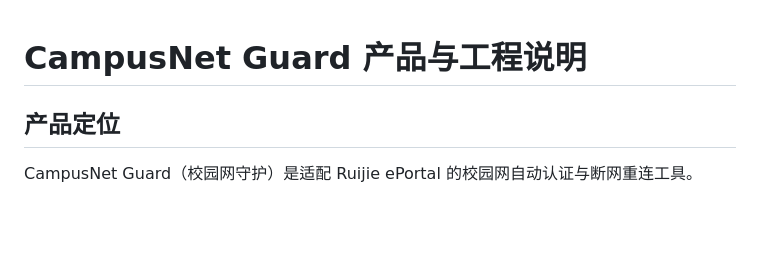
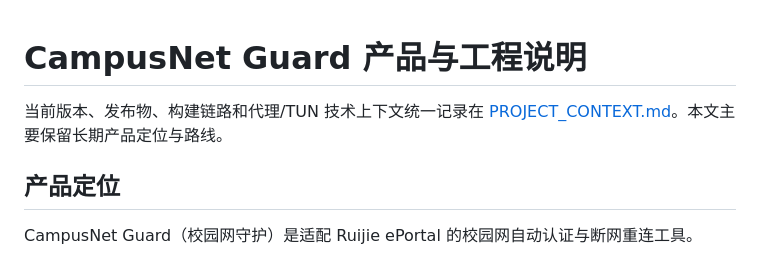
Before and after one commit to mi179/campusnet-guard, a Markdown page: docs/PRODUCT_OVERVIEW.md, the part around the change. GitHub-like rendering; blank space fills up the shorter version.

```diff
--- a/docs/PRODUCT_OVERVIEW.md
+++ b/docs/PRODUCT_OVERVIEW.md
@@ -1,4 +1,6 @@
 # CampusNet Guard 产品与工程说明
+
+当前版本、发布物、构建链路和代理/TUN 技术上下文统一记录在 [PROJECT_CONTEXT.md](PROJECT_CONTEXT.md)。本文主要保留长期产品定位与路线。
 
 ## 产品定位
 
```
Also changed, not shown: README.md (+2 -0 lines), docs/PROJECT_CONTEXT.md (added, +136 -0 lines).
